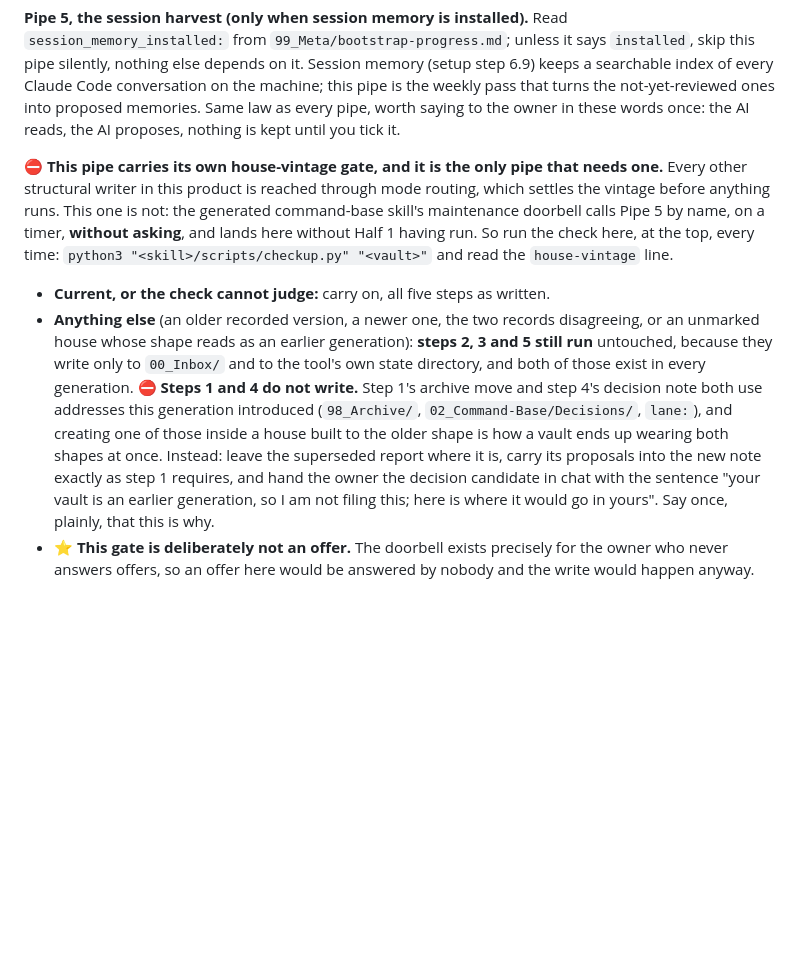
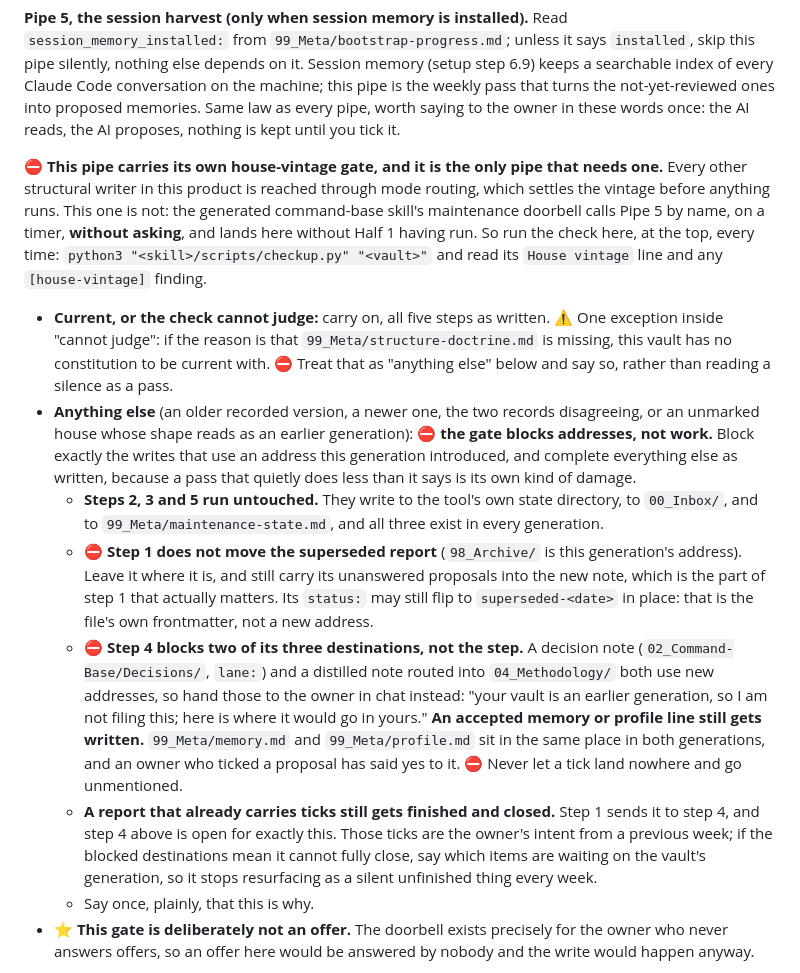
Before and after one commit to breakthrough-edu/my-second-brain, a Markdown page: my-second-brain/modes/distill.md, the part around the change. Rendered like a GitHub page; blank space fills up the shorter version.

Commit message:
The gate blocks addresses, not work
A close reading of the gate added in the previous commit found it doing more
than it meant to. Blocking a whole step because two of its three destinations
moved is the same failure as not blocking at all, just quieter.

Step 4 has three destinations. A decision note and a distilled note land at
addresses this generation introduced, but a memory or profile line lands in
99_Meta, which sits in the same place in both generations. Blocking the step
meant an owner on an older vault could tick a memory proposal and watch it go
nowhere, unwritten and unmentioned. That is the owner's explicit yes being
dropped in silence, which is the thing this whole line of work exists to stop.

Step 1 has two branches too. A report carrying ticks is sent onward to be
finished, and finishing it runs step 4, so blocking step 4 wholesale left
those reports permanently unclosable, resurfacing every week with no
explanation. They get finished now, and anything that genuinely cannot land
is named rather than left pending.

Three smaller things from the same reading. The instruction said to read a
"house-vintage line" that only appears when something is wrong, so a healthy
vault matched nothing. Step 5's stated reason for being safe listed two of
its three writes. And a vault missing its constitution entirely fell through
"cannot judge" into carrying on, which is the one silence that should never
read as a pass.

Co-Authored-By: Claude Opus 5 <noreply@anthropic.com>

```diff
--- a/my-second-brain/modes/distill.md
+++ b/my-second-brain/modes/distill.md
@@ -56,10 +56,15 @@ If the `playbook-lab` skill is not installed, still run the scan and still say w
 
 **Pipe 5, the session harvest (only when session memory is installed).** Read `session_memory_installed:` from `99_Meta/bootstrap-progress.md`; unless it says `installed`, skip this pipe silently, nothing else depends on it. Session memory (setup step 6.9) keeps a searchable index of every Claude Code conversation on the machine; this pipe is the weekly pass that turns the not-yet-reviewed ones into proposed memories. Same law as every pipe, worth saying to the owner in these words once: the AI reads, the AI proposes, nothing is kept until you tick it.
 
-⛔ **This pipe carries its own house-vintage gate, and it is the only pipe that needs one.** Every other structural writer in this product is reached through mode routing, which settles the vintage before anything runs. This one is not: the generated command-base skill's maintenance doorbell calls Pipe 5 by name, on a timer, **without asking**, and lands here without Half 1 having run. So run the check here, at the top, every time: `python3 "<skill>/scripts/checkup.py" "<vault>"` and read the `house-vintage` line.
+⛔ **This pipe carries its own house-vintage gate, and it is the only pipe that needs one.** Every other structural writer in this product is reached through mode routing, which settles the vintage before anything runs. This one is not: the generated command-base skill's maintenance doorbell calls Pipe 5 by name, on a timer, **without asking**, and lands here without Half 1 having run. So run the check here, at the top, every time: `python3 "<skill>/scripts/checkup.py" "<vault>"` and read its `House vintage` line and any `[house-vintage]` finding.
 
-- **Current, or the check cannot judge:** carry on, all five steps as written.
-- **Anything else** (an older recorded version, a newer one, the two records disagreeing, or an unmarked house whose shape reads as an earlier generation): **steps 2, 3 and 5 still run** untouched, because they write only to `00_Inbox/` and to the tool's own state directory, and both of those exist in every generation. ⛔ **Steps 1 and 4 do not write.** Step 1's archive move and step 4's decision note both use addresses this generation introduced (`98_Archive/`, `02_Command-Base/Decisions/`, `lane:`), and creating one of those inside a house built to the older shape is how a vault ends up wearing both shapes at once. Instead: leave the superseded report where it is, carry its proposals into the new note exactly as step 1 requires, and hand the owner the decision candidate in chat with the sentence "your vault is an earlier generation, so I am not filing this; here is where it would go in yours". Say once, plainly, that this is why.
+- **Current, or the check cannot judge:** carry on, all five steps as written. ⚠️ One exception inside "cannot judge": if the reason is that `99_Meta/structure-doctrine.md` is missing, this vault has no constitution to be current with. ⛔ Treat that as "anything else" below and say so, rather than reading a silence as a pass.
+- **Anything else** (an older recorded version, a newer one, the two records disagreeing, or an unmarked house whose shape reads as an earlier generation): ⛔ **the gate blocks addresses, not work.** Block exactly the writes that use an address this generation introduced, and complete everything else as written, because a pass that quietly does less than it says is its own kind of damage.
+  - **Steps 2, 3 and 5 run untouched.** They write to the tool's own state directory, to `00_Inbox/`, and to `99_Meta/maintenance-state.md`, and all three exist in every generation.
+  - ⛔ **Step 1 does not move the superseded report** (`98_Archive/` is this generation's address). Leave it where it is, and still carry its unanswered proposals into the new note, which is the part of step 1 that actually matters. Its `status:` may still flip to `superseded-<date>` in place: that is the file's own frontmatter, not a new address.
+  - ⛔ **Step 4 blocks two of its three destinations, not the step.** A decision note (`02_Command-Base/Decisions/`, `lane:`) and a distilled note routed into `04_Methodology/` both use new addresses, so hand those to the owner in chat instead: "your vault is an earlier generation, so I am not filing this; here is where it would go in yours." **An accepted memory or profile line still gets written.** `99_Meta/memory.md` and `99_Meta/profile.md` sit in the same place in both generations, and an owner who ticked a proposal has said yes to it. ⛔ Never let a tick land nowhere and go unmentioned.
+  - **A report that already carries ticks still gets finished and closed.** Step 1 sends it to step 4, and step 4 above is open for exactly this. Those ticks are the owner's intent from a previous week; if the blocked destinations mean it cannot fully close, say which items are waiting on the vault's generation, so it stops resurfacing as a silent unfinished thing every week.
+  - Say once, plainly, that this is why.
 - ⭐ **This gate is deliberately not an offer.** The doorbell exists precisely for the owner who never answers offers, so an offer here would be answered by nobody and the write would happen anyway.
 
 1. **A pending report never blocks a new pass.** Look in `00_Inbox/` for a file whose frontmatter says `type: harvest-report` and `status: inbox-unprocessed`. If one exists **and carries ticks** (`- [x]`), finish that one first: those ticks are the owner's intent and no later report will carry them. If it exists **untouched**, supersede it: **copy its unanswered proposals into the note you are about to write**, then set its `status:` to `superseded-<date>` and move it to `98_Archive/`, and run a fresh pass anyway. Carrying them across is not optional and it is not the same as re-mining them: on the automatic weekly path the bookmark was already committed when that note was written, so those conversations will never surface again on their own. The proposals are already drafted, so moving them forward costs nothing; dropping them would quietly throw away a week the owner simply did not get around to answering. An ignored report must never become a permanent stop either: one skipped week used to switch this pipe off for good and turn the doorbell into a daily nag.
```
